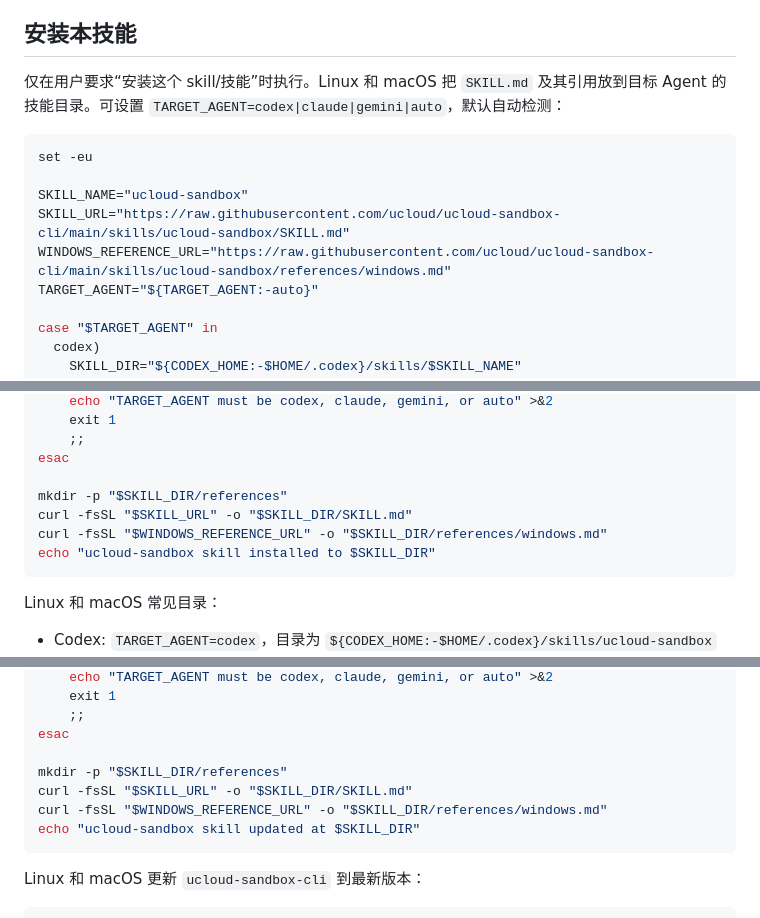
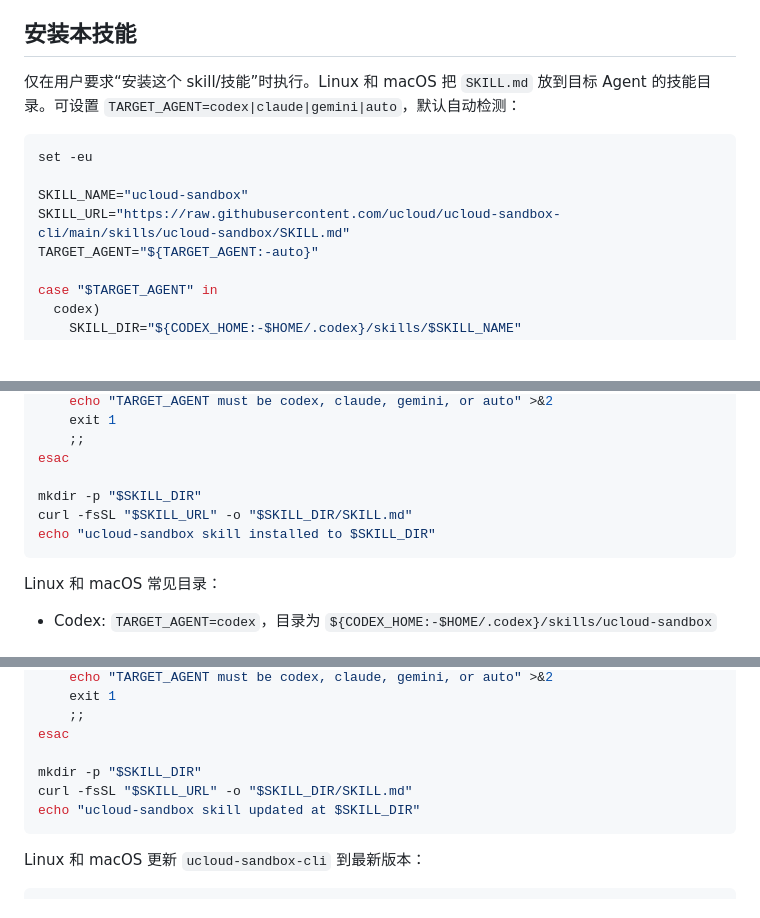
Before and after one commit to ucloud/ucloud-sandbox-cli, a Markdown page: skills/ucloud-sandbox/SKILL.md, 3 parts joined by grey strips. Drawn GitHub-style; blank space fills up the shorter version.

Commit message:
fix: remove windows

````diff
--- a/skills/ucloud-sandbox/SKILL.md
+++ b/skills/ucloud-sandbox/SKILL.md
@@ -17,14 +17,13 @@ description: 当用户需要在 Linux、macOS 或 Windows 中用 UCloud Sandbox
 
 ## 安装本技能
 
-仅在用户要求“安装这个 skill/技能”时执行。Linux 和 macOS 把 `SKILL.md` 及其引用放到目标 Agent 的技能目录。可设置 `TARGET_AGENT=codex|claude|gemini|auto`，默认自动检测：
+仅在用户要求“安装这个 skill/技能”时执行。Linux 和 macOS 把 `SKILL.md` 放到目标 Agent 的技能目录。可设置 `TARGET_AGENT=codex|claude|gemini|auto`，默认自动检测：
 
 ```bash
 set -eu
 
 SKILL_NAME="ucloud-sandbox"
 SKILL_URL="https://raw.githubusercontent.com/ucloud/ucloud-sandbox-cli/main/skills/ucloud-sandbox/SKILL.md"
-WINDOWS_REFERENCE_URL="https://raw.githubusercontent.com/ucloud/ucloud-sandbox-cli/main/skills/ucloud-sandbox/references/windows.md"
 TARGET_AGENT="${TARGET_AGENT:-auto}"
 
 case "$TARGET_AGENT" in
@@ -54,9 +53,8 @@ case "$TARGET_AGENT" in
     ;;
 esac
 
-mkdir -p "$SKILL_DIR/references"
+mkdir -p "$SKILL_DIR"
 curl -fsSL "$SKILL_URL" -o "$SKILL_DIR/SKILL.md"
-curl -fsSL "$WINDOWS_REFERENCE_URL" -o "$SKILL_DIR/references/windows.md"
 echo "ucloud-sandbox skill installed to $SKILL_DIR"
 ```
 
@@ -162,9 +159,8 @@ case "$TARGET_AGENT" in
     ;;
 esac
 
-mkdir -p "$SKILL_DIR/references"
+mkdir -p "$SKILL_DIR"
 curl -fsSL "$SKILL_URL" -o "$SKILL_DIR/SKILL.md"
-curl -fsSL "$WINDOWS_REFERENCE_URL" -o "$SKILL_DIR/references/windows.md"
 echo "ucloud-sandbox skill updated at $SKILL_DIR"
 ```
 
````
Also changed, not shown: other parts of skills/ucloud-sandbox/SKILL.md (+0 -1 lines).
